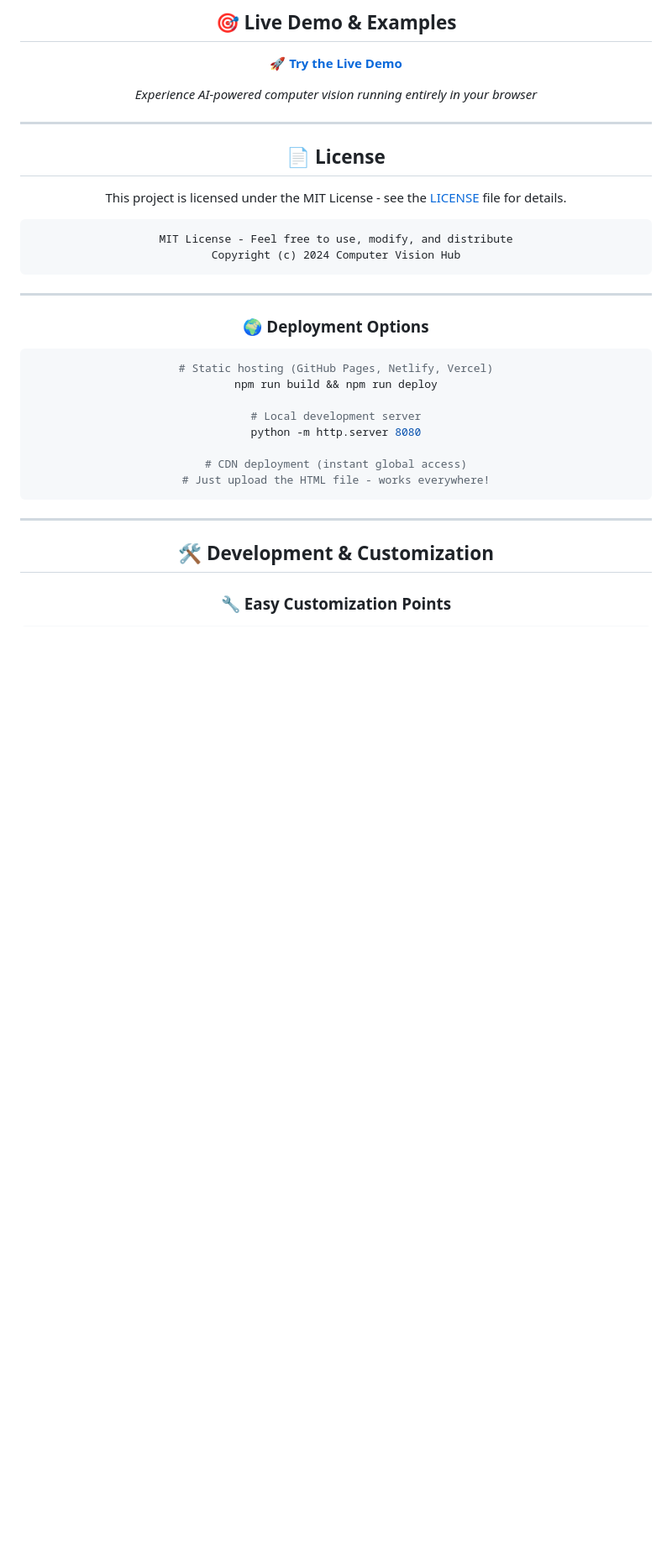
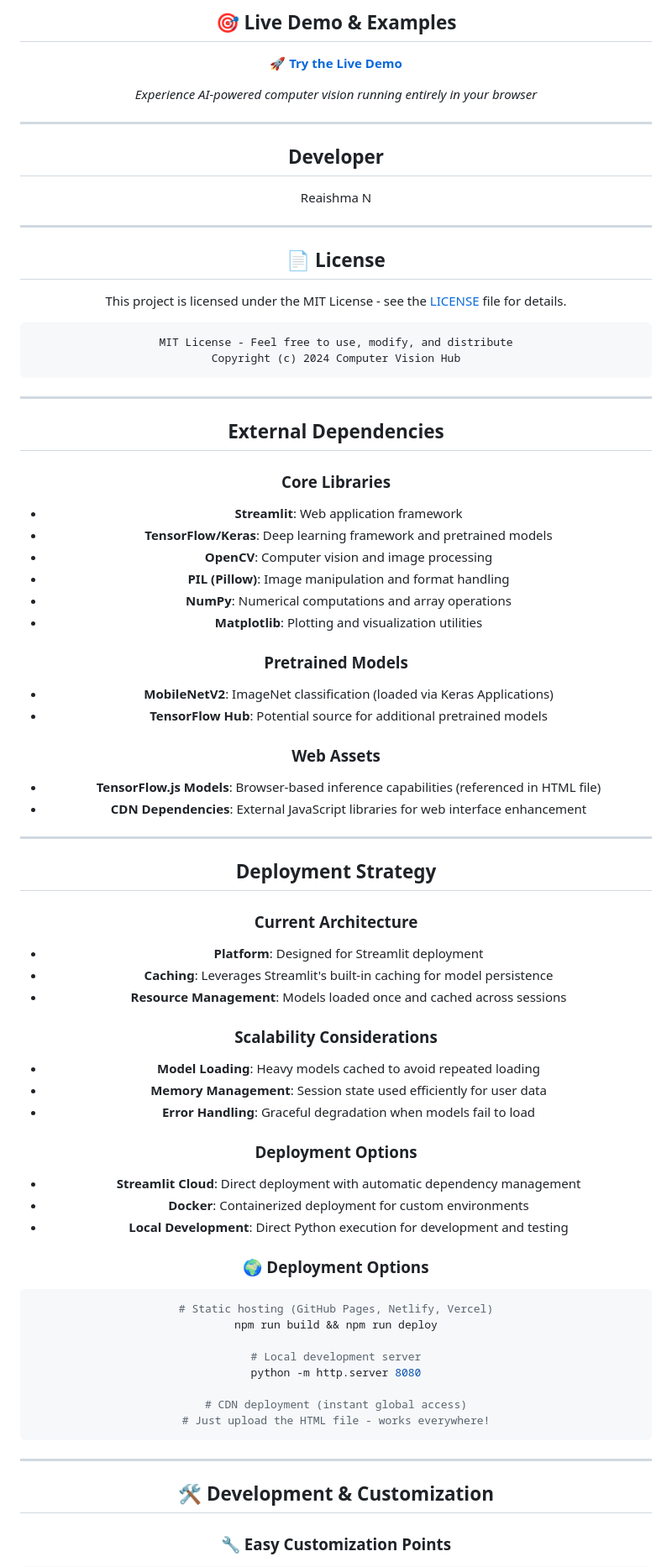
Before and after one commit to Reaishma/IntelliVision-master, a Markdown page: Readme.md, the part around the change printed below. Shown: that part at 84% size. Drawn GitHub-style; blank space fills up the shorter version.

````diff
--- a/Readme.md
+++ b/Readme.md
@@ -200,6 +251,11 @@ https://reaishma.github.io/IntelliVision-master/)**
 *Experience AI-powered computer vision running entirely in your browser*
 
 ---
+## Developer
+
+Reaishma N
+
+___
 
 ## 📄 **License**
 
@@ -211,6 +267,43 @@ Copyright (c) 2024 Computer Vision Hub
 ```
 
 ---
+
+## External Dependencies
+
+### Core Libraries
+- **Streamlit**: Web application framework
+- **TensorFlow/Keras**: Deep learning framework and pretrained models
+- **OpenCV**: Computer vision and image processing
+- **PIL (Pillow)**: Image manipulation and format handling
+- **NumPy**: Numerical computations and array operations
+- **Matplotlib**: Plotting and visualization utilities
+
+### Pretrained Models
+- **MobileNetV2**: ImageNet classification (loaded via Keras Applications)
+- **TensorFlow Hub**: Potential source for additional pretrained models
+
+### Web Assets
+- **TensorFlow.js Models**: Browser-based inference capabilities (referenced in HTML file)
+- **CDN Dependencies**: External JavaScript libraries for web interface enhancement
+
+___
+
+## Deployment Strategy
+
+### Current Architecture
+- **Platform**: Designed for Streamlit deployment
+- **Caching**: Leverages Streamlit's built-in caching for model persistence
+- **Resource Management**: Models loaded once and cached across sessions
+
+### Scalability Considerations
+- **Model Loading**: Heavy models cached to avoid repeated loading
+- **Memory Management**: Session state used efficiently for user data
+- **Error Handling**: Graceful degradation when models fail to load
+
+### Deployment Options
+- **Streamlit Cloud**: Direct deployment with automatic dependency management
+- **Docker**: Containerized deployment for custom environments
+- **Local Development**: Direct Python execution for development and testing
 
 
 ### **🌍 Deployment Options**
````
Also changed, not shown: other parts of Readme.md (+64 -1 lines).
